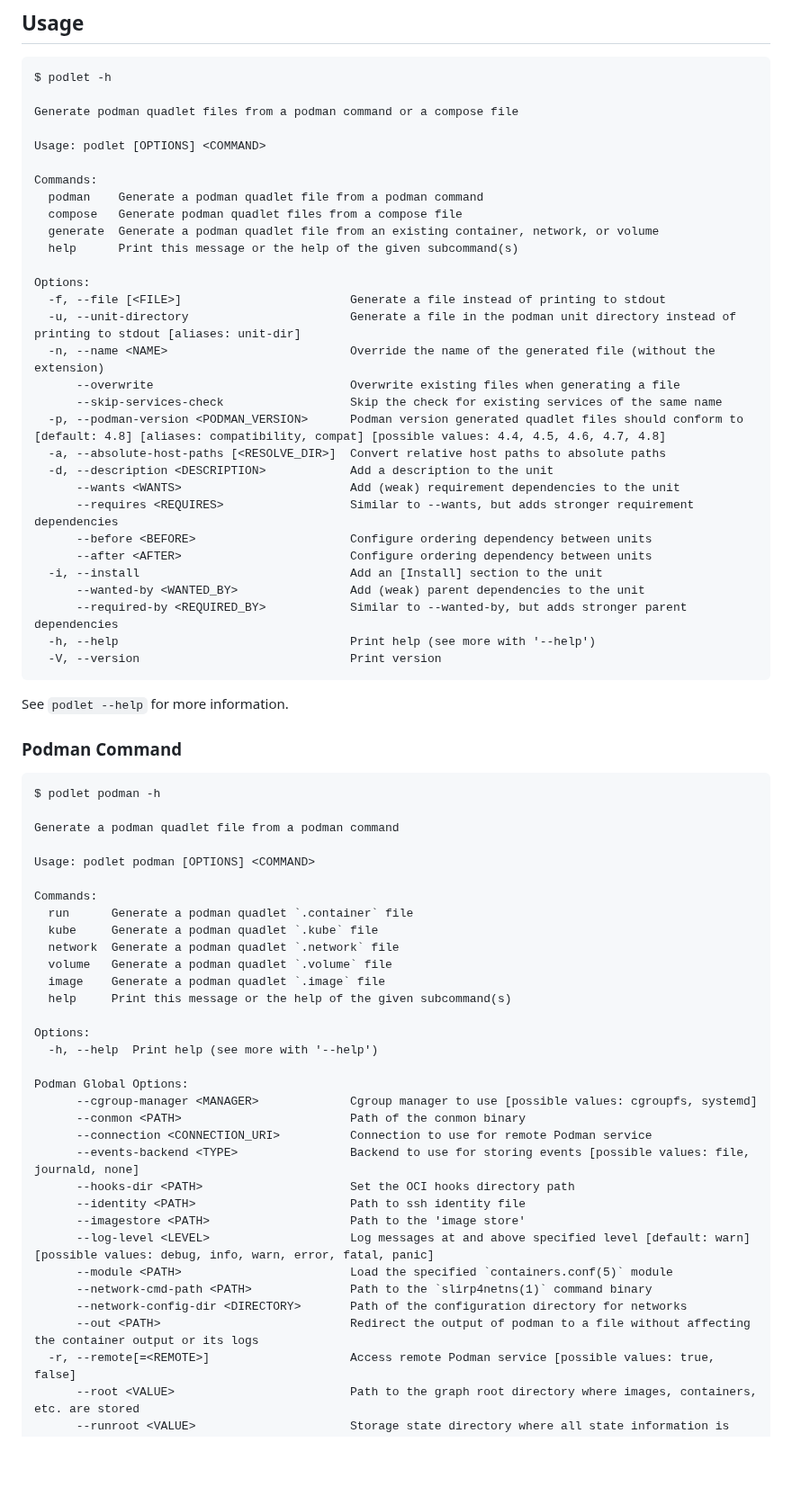
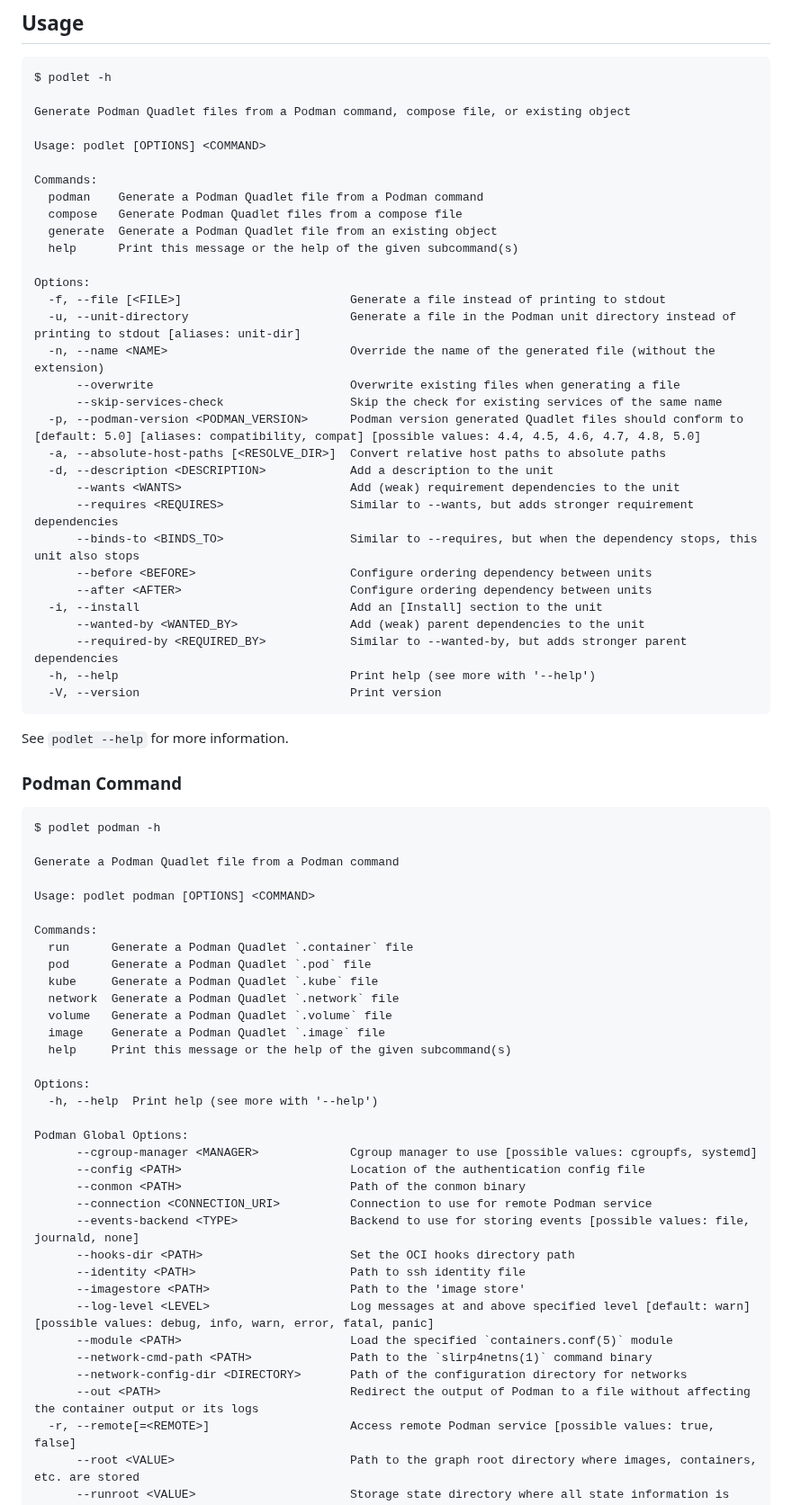
Before and after one commit to containers/podlet, a Markdown page: README.md, the part around one of its changes. Shown at 90% size. GitHub-like rendering; blank space fills up the shorter version.

````diff
--- a/README.md
+++ b/README.md
@@ -46,27 +49,28 @@ Podlet can be acquired in several ways:
 ```
 $ podlet -h
 
-Generate podman quadlet files from a podman command or a compose file
+Generate Podman Quadlet files from a Podman command, compose file, or existing object
 
 Usage: podlet [OPTIONS] <COMMAND>
 
 Commands:
-  podman    Generate a podman quadlet file from a podman command
-  compose   Generate podman quadlet files from a compose file
-  generate  Generate a podman quadlet file from an existing container, network, or volume
+  podman    Generate a Podman Quadlet file from a Podman command
+  compose   Generate Podman Quadlet files from a compose file
+  generate  Generate a Podman Quadlet file from an existing object
   help      Print this message or the help of the given subcommand(s)
 
 Options:
   -f, --file [<FILE>]                        Generate a file instead of printing to stdout
-  -u, --unit-directory                       Generate a file in the podman unit directory instead of printing to stdout [aliases: unit-dir]
+  -u, --unit-directory                       Generate a file in the Podman unit directory instead of printing to stdout [aliases: unit-dir]
   -n, --name <NAME>                          Override the name of the generated file (without the extension)
       --overwrite                            Overwrite existing files when generating a file
       --skip-services-check                  Skip the check for existing services of the same name
-  -p, --podman-version <PODMAN_VERSION>      Podman version generated quadlet files should conform to [default: 4.8] [aliases: compatibility, compat] [possible values: 4.4, 4.5, 4.6, 4.7, 4.8]
+  -p, --podman-version <PODMAN_VERSION>      Podman version generated Quadlet files should conform to [default: 5.0] [aliases: compatibility, compat] [possible values: 4.4, 4.5, 4.6, 4.7, 4.8, 5.0]
   -a, --absolute-host-paths [<RESOLVE_DIR>]  Convert relative host paths to absolute paths
   -d, --description <DESCRIPTION>            Add a description to the unit
       --wants <WANTS>                        Add (weak) requirement dependencies to the unit
       --requires <REQUIRES>                  Similar to --wants, but adds stronger requirement dependencies
+      --binds-to <BINDS_TO>                  Similar to --requires, but when the dependency stops, this unit also stops
       --before <BEFORE>                      Configure ordering dependency between units
       --after <AFTER>                        Configure ordering dependency between units
   -i, --install                              Add an [Install] section to the unit
@@ -83,16 +87,17 @@ See `podlet --help` for more information.
 ```
 $ podlet podman -h
 
-Generate a podman quadlet file from a podman command
+Generate a Podman Quadlet file from a Podman command
 
 Usage: podlet podman [OPTIONS] <COMMAND>
 
 Commands:
-  run      Generate a podman quadlet `.container` file
-  kube     Generate a podman quadlet `.kube` file
-  network  Generate a podman quadlet `.network` file
-  volume   Generate a podman quadlet `.volume` file
-  image    Generate a podman quadlet `.image` file
+  run      Generate a Podman Quadlet `.container` file
+  pod      Generate a Podman Quadlet `.pod` file
+  kube     Generate a Podman Quadlet `.kube` file
+  network  Generate a Podman Quadlet `.network` file
+  volume   Generate a Podman Quadlet `.volume` file
+  image    Generate a Podman Quadlet `.image` file
   help     Print this message or the help of the given subcommand(s)
 
 Options:
@@ -100,6 +105,7 @@ Options:
 
 Podman Global Options:
       --cgroup-manager <MANAGER>             Cgroup manager to use [possible values: cgroupfs, systemd]
+      --config <PATH>                        Location of the authentication config file
       --conmon <PATH>                        Path of the conmon binary
       --connection <CONNECTION_URI>          Connection to use for remote Podman service
       --events-backend <TYPE>                Backend to use for storing events [possible values: file, journald, none]
@@ -110,7 +116,7 @@ Podman Global Options:
       --module <PATH>                        Load the specified `containers.conf(5)` module
       --network-cmd-path <PATH>              Path to the `slirp4netns(1)` command binary
       --network-config-dir <DIRECTORY>       Path of the configuration directory for networks
-      --out <PATH>                           Redirect the output of podman to a file without affecting the container output or its logs
+      --out <PATH>                           Redirect the output of Podman to a file without affecting the container output or its logs
   -r, --remote[=<REMOTE>]                    Access remote Podman service [possible values: true, false]
       --root <VALUE>                         Path to the graph root directory where images, containers, etc. are stored
       --runroot <VALUE>                      Storage state directory where all state information is stored
````
Also changed, not shown: other parts of README.md (+52 -19 lines), demo.gif, 2 other files.
